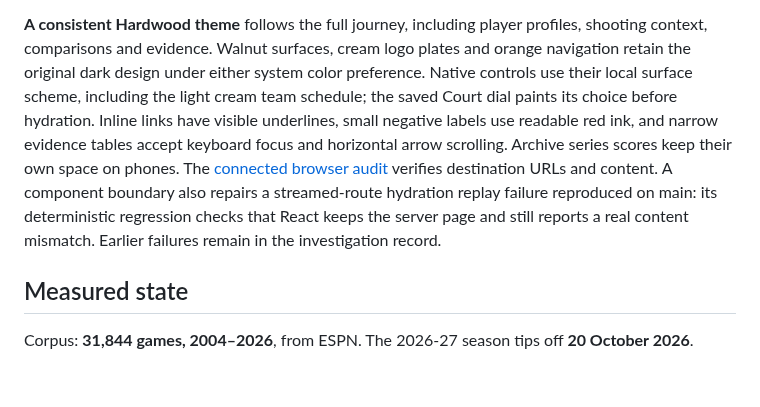
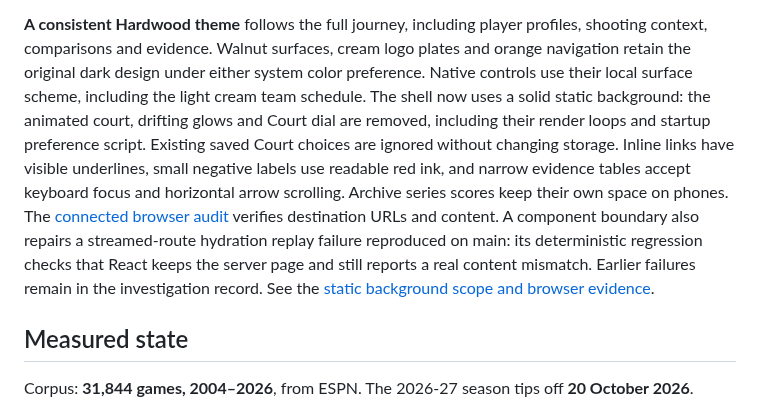
Before and after one commit to roni-altshuler/nba_predictor, a Markdown page: README.md, the part around the change. GitHub-like rendering; blank space fills up the shorter version.

Commit message:
refactor: remove decorative animated backgrounds globally

```diff
--- a/README.md
+++ b/README.md
@@ -97,15 +97,19 @@ shot quality. See [scope and verification](docs/SHOOTING_CONTEXT_2026-10.md).
 profiles, shooting context, comparisons and evidence. Walnut surfaces, cream
 logo plates and orange navigation retain the original dark design under either
 system color preference. Native controls use their local surface scheme,
-including the light cream team schedule; the saved Court
-dial paints its choice before hydration. Inline links have visible underlines,
+including the light cream team schedule. The shell now uses a solid static
+background: the animated court, drifting glows and Court dial are removed,
+including their render loops and startup preference script. Existing saved
+Court choices are ignored without changing storage. Inline links have visible
+underlines,
 small negative labels use readable red ink, and narrow evidence tables accept
 keyboard focus and horizontal arrow scrolling. Archive series scores keep their
 own space on phones. The [connected browser audit](docs/THEME_JOURNEY_2026-10.md)
 verifies destination URLs and content. A component boundary also repairs a
 streamed-route hydration replay failure reproduced on main: its deterministic
 regression checks that React keeps the server page and still reports a real
-content mismatch. Earlier failures remain in the investigation record.
+content mismatch. Earlier failures remain in the investigation record. See the
+[static background scope and browser evidence](docs/STATIC_BACKGROUND_2026-10.md).
 
 ## Measured state
 
```
Also changed, not shown: CLAUDE.md (+1 -1 lines), docs/DESIGN.md (+17 -88 lines), docs/STATIC_BACKGROUND_2026-10.md (added, +119 -0 lines), docs/qa/static-background-2026-10/after-desktop.png (added), docs/qa/static-background-2026-10/after-mobile.png (added), docs/qa/static-background-2026-10/before-desktop.png (added), docs/qa/static-background-2026-10/before-mobile.png (added), 11 other files.
